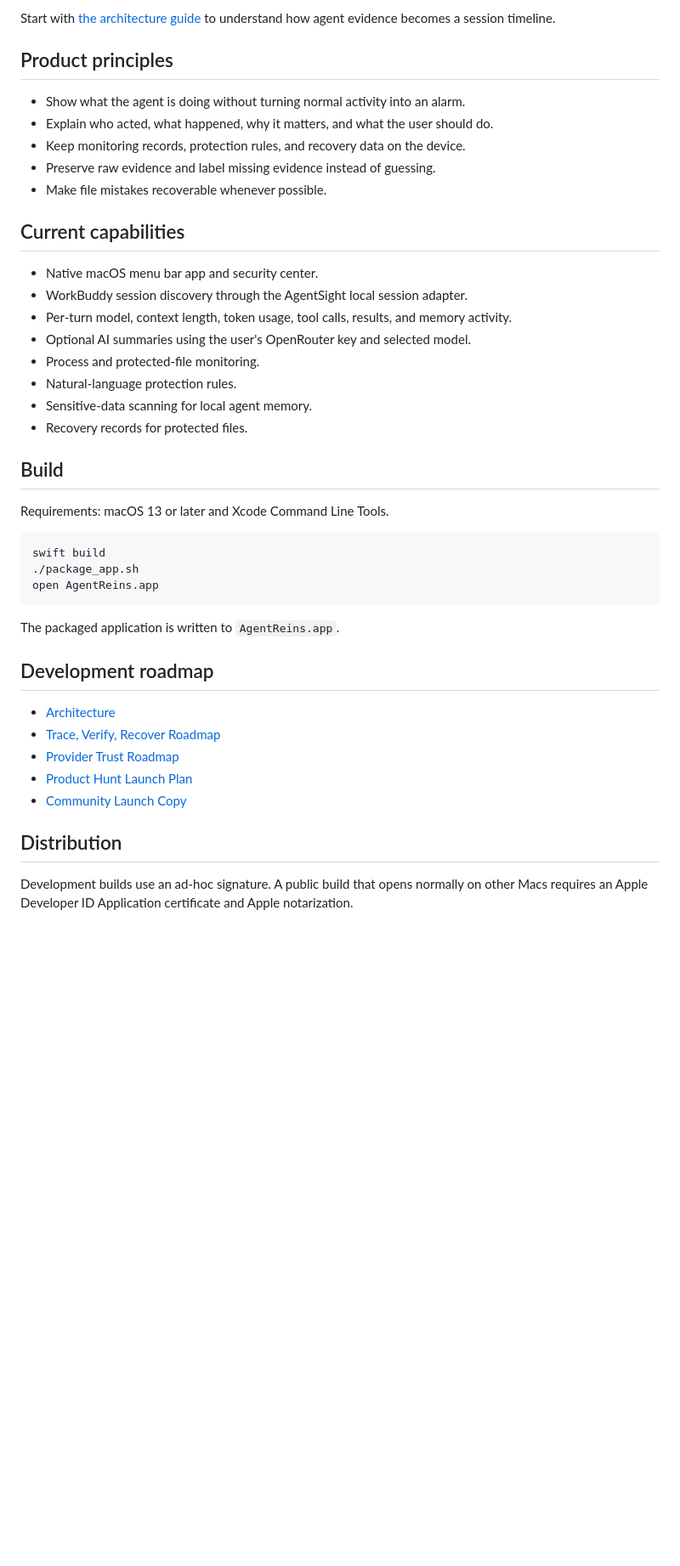
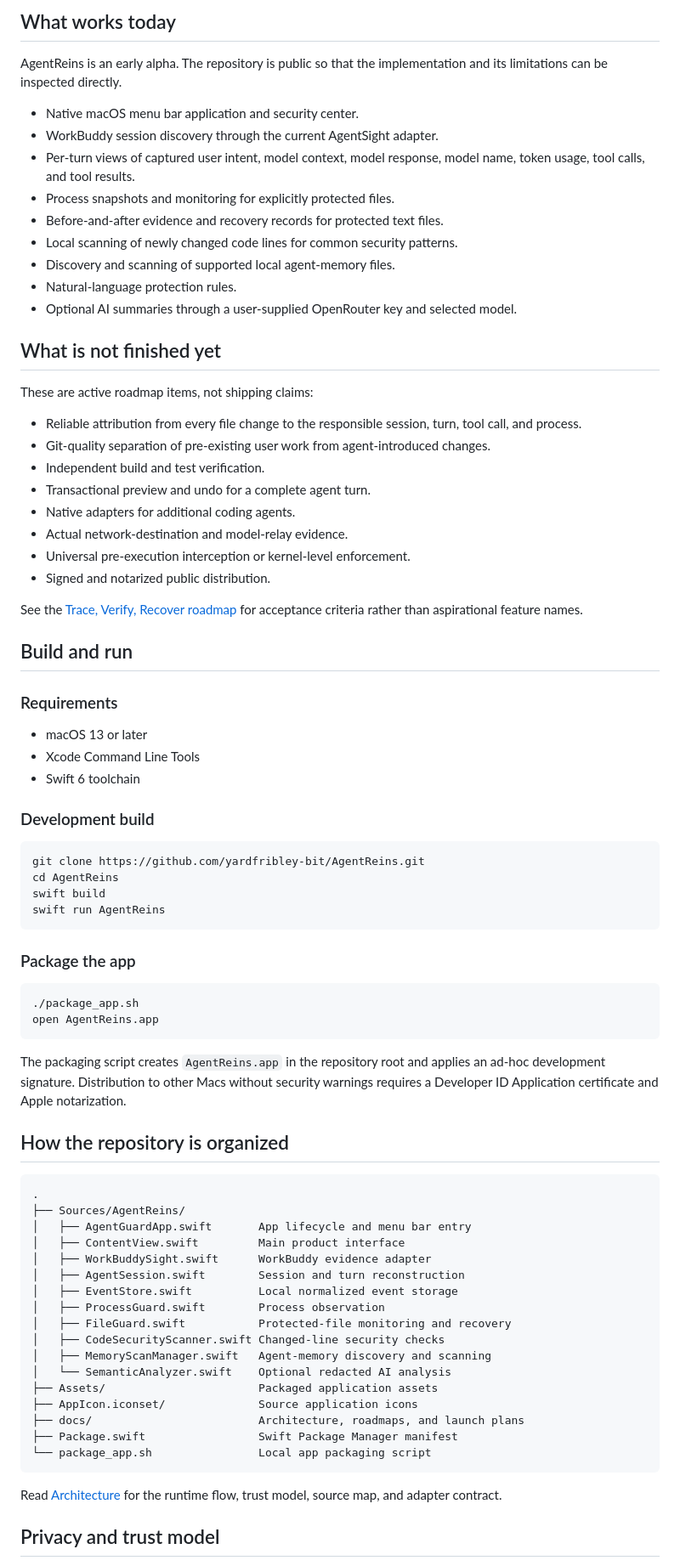
Before and after one commit to yardfribley-bit/AgentReins, a Markdown page: README.md, the part around one of its changes. Shown at 85% size. Rendered like a GitHub page; blank space fills up the shorter version.

Commit message:
Redesign the README around the AgentReins product story

````diff
--- a/README.md
+++ b/README.md
@@ -17,47 +54,83 @@ AgentReins is a local-first safety and transparency center for personal AI agent
 ```
 
-Start with [the architecture guide](docs/ARCHITECTURE.md) to understand how agent evidence becomes a session timeline.
+## What works today
 
-## Product principles
+AgentReins is an early alpha. The repository is public so that the implementation and its limitations can be inspected directly.
 
-- Show what the agent is doing without turning normal activity into an alarm.
-- Explain who acted, what happened, why it matters, and what the user should do.
-- Keep monitoring records, protection rules, and recovery data on the device.
-- Preserve raw evidence and label missing evidence instead of guessing.
-- Make file mistakes recoverable whenever possible.
+- Native macOS menu bar application and security center.
+- WorkBuddy session discovery through the current AgentSight adapter.
+- Per-turn views of captured user intent, model context, model response, model name, token usage, tool calls, and tool results.
+- Process snapshots and monitoring for explicitly protected files.
+- Before-and-after evidence and recovery records for protected text files.
+- Local scanning of newly changed code lines for common security patterns.
+- Discovery and scanning of supported local agent-memory files.
+- Natural-language protection rules.
+- Optional AI summaries through a user-supplied OpenRouter key and selected model.
 
-## Current capabilities
+## What is not finished yet
 
-- Native macOS menu bar app and security center.
-- WorkBuddy session discovery through the AgentSight local session adapter.
-- Per-turn model, context length, token usage, tool calls, results, and memory activity.
-- Optional AI summaries using the user's OpenRouter key and selected model.
-- Process and protected-file monitoring.
-- Natural-language protection rules.
-- Sensitive-data scanning for local agent memory.
-- Recovery records for protected files.
+These are active roadmap items, not shipping claims:
 
-## Build
+- Reliable attribution from every file change to the responsible session, turn, tool call, and process.
+- Git-quality separation of pre-existing user work from agent-introduced changes.
+- Independent build and test verification.
+- Transactional preview and undo for a complete agent turn.
+- Native adapters for additional coding agents.
+- Actual network-destination and model-relay evidence.
+- Universal pre-execution interception or kernel-level enforcement.
+- Signed and notarized public distribution.
 
-Requirements: macOS 13 or later and Xcode Command Line Tools.
+See the [Trace, Verify, Recover roadmap](docs/TRACE-VERIFY-RECOVER-ROADMAP.md) for acceptance criteria rather than aspirational feature names.
+
+## Build and run
+
+### Requirements
+
+- macOS 13 or later
+- Xcode Command Line Tools
+- Swift 6 toolchain
+
+### Development build
 
 ```bash
+git clone https://github.com/yardfribley-bit/AgentReins.git
+cd AgentReins
 swift build
+swift run AgentReins
+```
+
+### Package the app
+
+```bash
 ./package_app.sh
 open AgentReins.app
 ```
 
-The packaged application is written to `AgentReins.app`.
+The packaging script creates `AgentReins.app` in the repository root and applies an ad-hoc development signature. Distribution to other Macs without security warnings requires a Developer ID Application certificate and Apple notarization.
 
-## Development roadmap
+## How the repository is organized
 
-- [Architecture](docs/ARCHITECTURE.md)
-- [Trace, Verify, Recover Roadmap](docs/TRACE-VERIFY-RECOVER-ROADMAP.md)
-- [Provider Trust Roadmap](docs/PROVIDER-TRUST-ROADMAP.md)
-- [Product Hunt Launch Plan](docs/PRODUCT-HUNT-LAUNCH.md)
-- [Community Launch Copy](docs/COMMUNITY-LAUNCH-COPY.md)
+```text
+.
+├── Sources/AgentReins/
+│   ├── AgentGuardApp.swift       App lifecycle and menu bar entry
+│   ├── ContentView.swift         Main product interface
+│   ├── WorkBuddySight.swift      WorkBuddy evidence adapter
+│   ├── AgentSession.swift        Session and turn reconstruction
+│   ├── EventStore.swift          Local normalized event storage
+│   ├── ProcessGuard.swift        Process observation
+│   ├── FileGuard.swift           Protected-file monitoring and recovery
+│   ├── CodeSecurityScanner.swift Changed-line security checks
+│   ├── MemoryScanManager.swift   Agent-memory discovery and scanning
+│   └── SemanticAnalyzer.swift    Optional redacted AI analysis
+├── Assets/                       Packaged application assets
+├── AppIcon.iconset/              Source application icons
+├── docs/                         Architecture, roadmaps, and launch plans
+├── Package.swift                 Swift Package Manager manifest
+└── package_app.sh                Local app packaging script
+```
 
-## Distribution
+Read [Architecture](docs/ARCHITECTURE.md) for the runtime flow, trust model, source map, and adapter contract.
 
-Development builds use an ad-hoc signature. A public build that opens normally on other Macs requires an Apple Developer ID Application certificate and Apple notarization.
+## Privacy and trust model
 
````
Also changed, not shown: other parts of README.md (+81 -19 lines).
